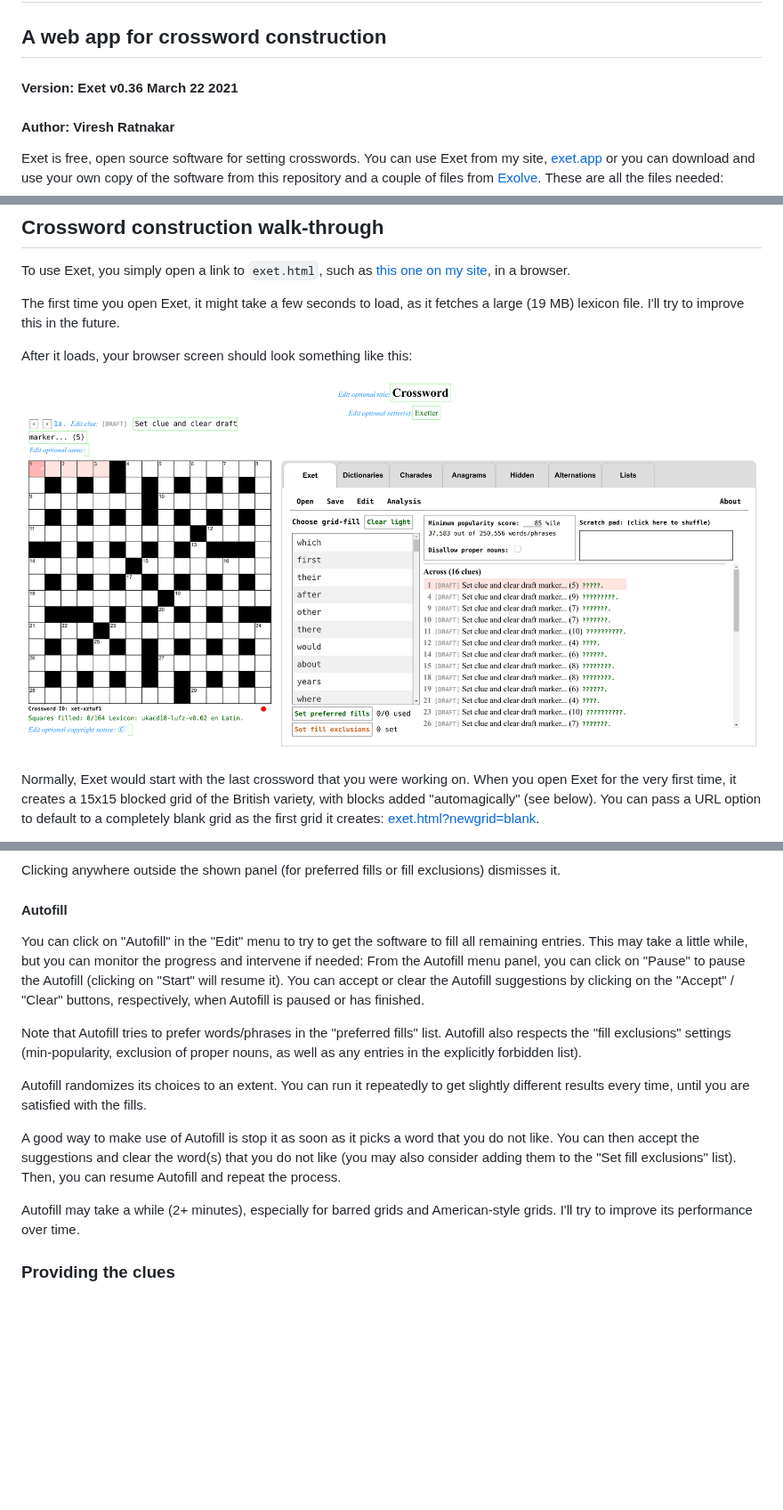
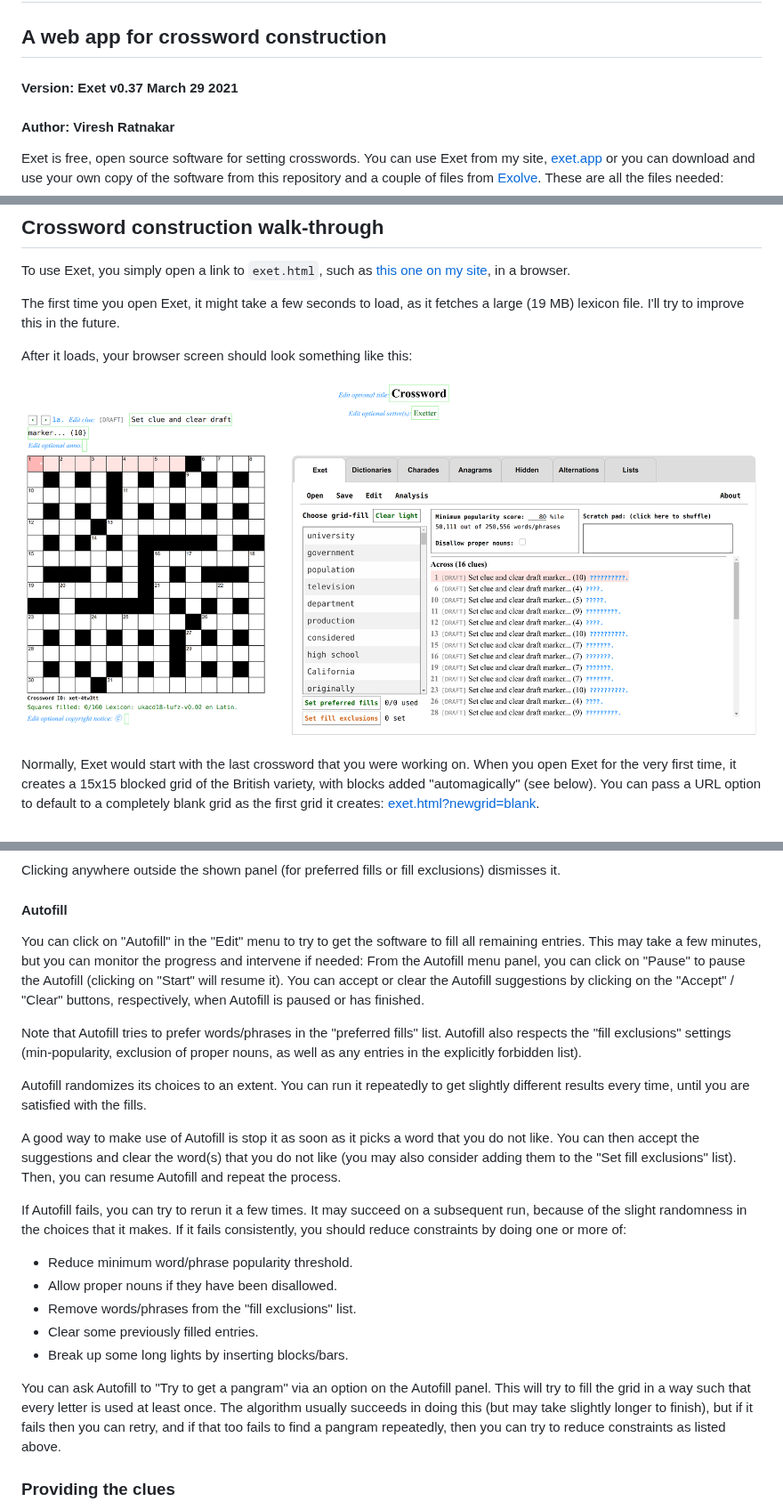
Before and after one commit to viresh-ratnakar/exet, a Markdown page: README.md, 3 parts joined by grey strips. Shown at 89% size. GitHub-like rendering; pictures changed too: starting-screenshot.png; blank space fills up the shorter version.

```diff
--- a/README.md
+++ b/README.md
@@ -2,7 +2,7 @@
 
 ## A web app for crossword construction
 
-#### Version: Exet v0.36 March 22 2021
+#### Version: Exet v0.37 March 29 2021
 
 #### Author: Viresh Ratnakar
 
@@ -217,7 +217,7 @@ exclusions) dismisses it.
 #### Autofill
 
 You can click on "Autofill" in the "Edit" menu to try to get the software to
-fill all remaining entries. This may take a little while, but you can monitor
+fill all remaining entries. This may take a few minutes, but you can monitor
 the progress and intervene if needed: From the Autofill menu panel, you can
 click on "Pause"  to pause the Autofill (clicking on "Start" will resume it).
 You can accept or clear the Autofill suggestions by clicking on the "Accept"
@@ -238,8 +238,22 @@ the word(s) that you do not like (you may also consider adding them to the
 "Set fill exclusions" list). Then, you can resume Autofill and repeat the
 process.
 
-Autofill may take a while (2+ minutes), especially for barred grids and
-American-style grids. I'll try to improve its performance over time.
+If Autofill fails, you can try to rerun it a few times. It may succeed
+on a subsequent run, because of the slight randomness in the choices that it
+makes. If it fails consistently, you should reduce constraints by doing one
+or more of:
+- Reduce minimum word/phrase popularity threshold.
+- Allow proper nouns if they have been disallowed.
+- Remove words/phrases from the "fill exclusions" list.
+- Clear some previously filled entries.
+- Break up some long lights by inserting blocks/bars.
+
+You can ask Autofill to "Try to get a pangram" via an option on the Autofill
+panel. This will try to fill the grid in a way such that every letter is
+used at least once. The algorithm usually succeeds in doing this (but may take
+slightly longer to finish), but if it fails then you can retry, and if that
+too fails to find a pangram repeatedly, then you can try to reduce constraints
+as listed above.
 
 ### Providing the clues
 
```
Also changed, not shown: other parts of README.md (+4 -4 lines), CHANGELOG.md (+14 -0 lines), 3 other files.
